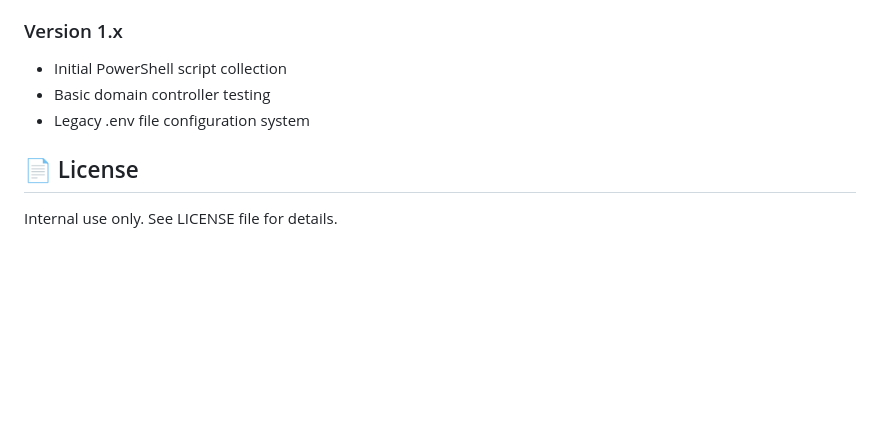
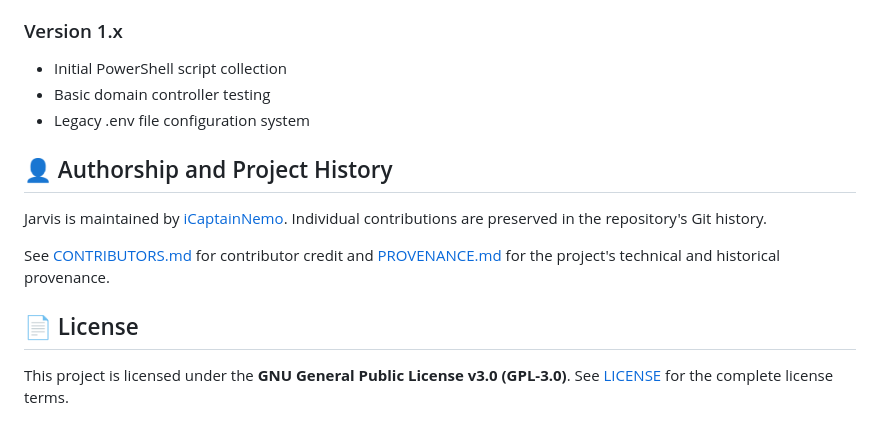
Before and after one commit to iCaptainNemo/helpdesk, a Markdown page: README.md, the part around the change. Rendered like a GitHub page; blank space fills up the shorter version.

Commit message:
Clarify GPL license and project attribution

```diff
--- a/README.md
+++ b/README.md
@@ -147,6 +147,12 @@ helpdesk/
 - Basic domain controller testing
 - Legacy .env file configuration system
 
+## 👤 Authorship and Project History
+
+Jarvis is maintained by [iCaptainNemo](https://github.com/iCaptainNemo). Individual contributions are preserved in the repository's Git history.
+
+See [CONTRIBUTORS.md](CONTRIBUTORS.md) for contributor credit and [PROVENANCE.md](PROVENANCE.md) for the project's technical and historical provenance.
+
 ## 📄 License
 
-Internal use only. See LICENSE file for details.
+This project is licensed under the **GNU General Public License v3.0 (GPL-3.0)**. See [LICENSE](LICENSE) for the complete license terms.
```
